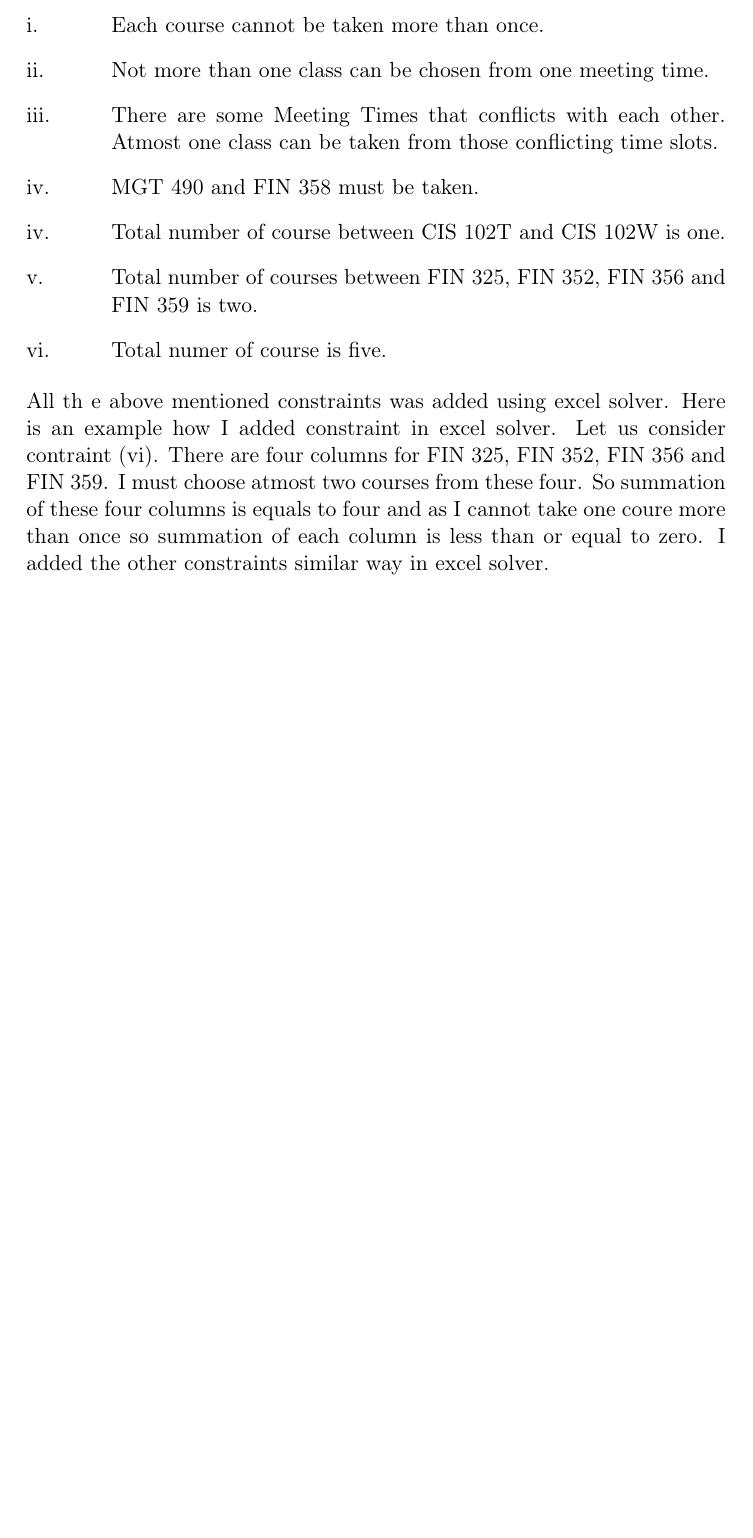
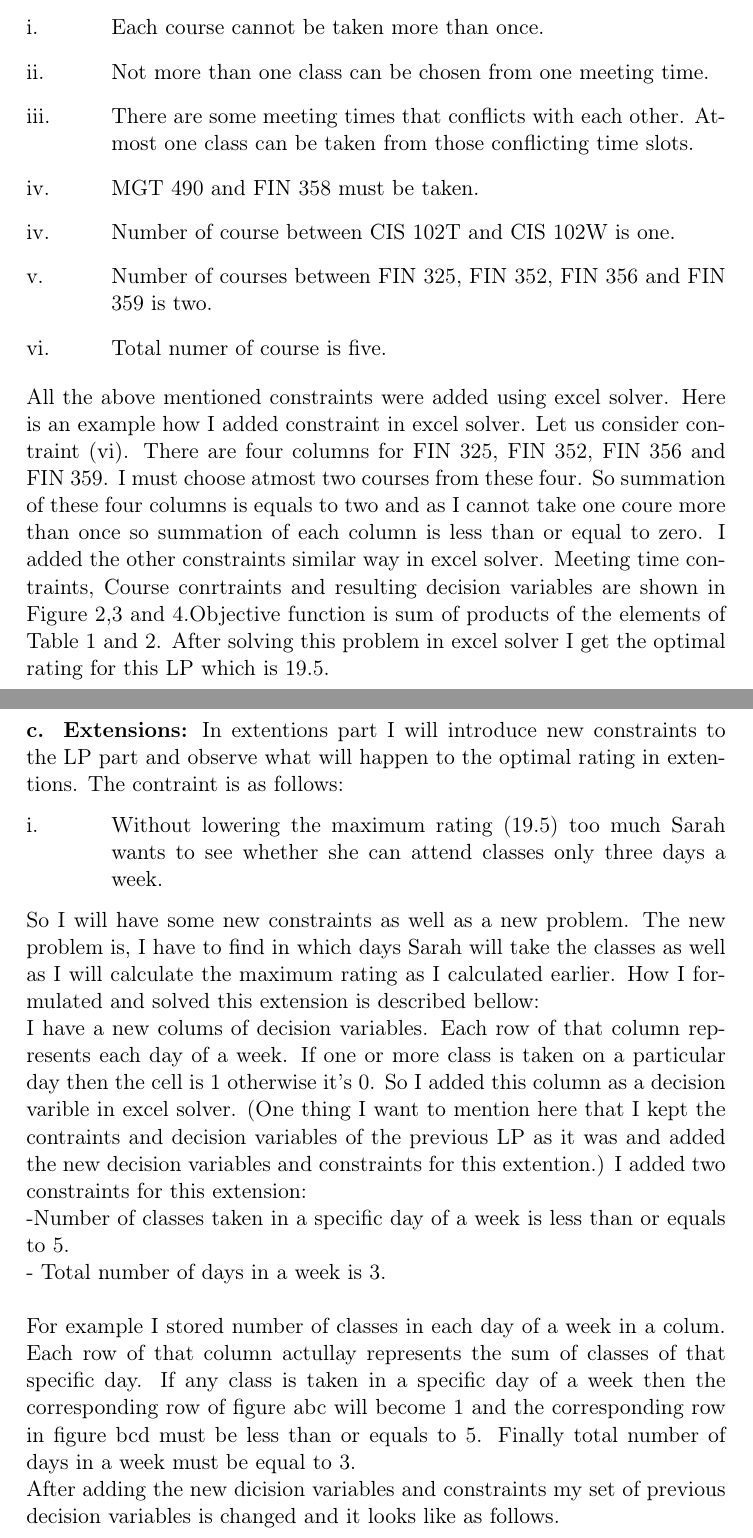
Before and after one commit to aumiaik7/CPSC5110-Project, a LaTeX document (Project.tex): part of page 5 of 5 before the commit and two parts of pages 5 and 6 of 7 after it, the two joined at a grey line, cut so that both start at the same text, the shorter picture padded with empty space. Compiled offline with pdfLaTeX.

Commit message:
writting almost done

```diff
--- a/Project.tex
+++ b/Project.tex
@@ -193,11 +193,27 @@ I used excel solver to solve the LP, unlike heuristic I had to introduce some ot
 \begin{enumerate}[align=left,style=nextline,leftmargin=1.5cm,labelsep=\parindent,font=\normalfont]
 \item[i.]  Each course cannot be taken more than once.
 \item[ii.] Not more than one class can be chosen from one meeting time.
-\item[iii.] There are some Meeting Times that conflicts with each other. Atmost one class can be taken from those conflicting time slots.
+\item[iii.] There are some meeting times that conflicts with each other. Atmost one class can be taken from those conflicting time slots.
 \item[iv.] MGT 490 and FIN 358 must be taken.
-\item[iv.] Total number of course between CIS 102T and CIS 102W is one.
-\item[v.] Total number of courses between FIN 325, FIN 352, FIN 356 and FIN 359 is two.
+\item[iv.] Number of course between CIS 102T and CIS 102W is one.
+\item[v.] Number of courses between FIN 325, FIN 352, FIN 356 and FIN 359 is two.
 \item[vi.] Total numer of course is five.
 \end{enumerate}
 
-All th e above mentioned constraints was added using excel solver. Here is an example how I added constraint in excel solver. Let us consider contraint (vi). There are four columns for FIN 325, FIN 352, FIN 356 and FIN 359. I must choose atmost two courses from these four. So summation of these four columns is equals to four and as I cannot take one coure more than once so summation of each column is less than or equal to zero. I added the other constraints similar way in excel solver.
+All the above mentioned constraints were added using excel solver. Here is an example how I added constraint in excel solver. Let us consider contraint (vi). There are four columns for FIN 325, FIN 352, FIN 356 and FIN 359. I must choose atmost two courses from these four. So summation of these four columns is equals to two and as I cannot take one coure more than once so summation of each column is less than or equal to zero. I added the other constraints similar way in excel solver. Meeting time contraints, Course conrtraints and resulting decision variables are shown in Figure 2,3 and 4.Objective function is sum of products of the elements of Table 1 and 2. After solving this problem in excel solver I get the optimal rating for this LP which is 19.5.
+\\\\\\\\\\\
+ \normalsize \textbf{c. Extensions:}
+In extentions part I will introduce new constraints to the LP part and observe what will happen to the optimal rating in extentions. The contraint is as follows:
+\begin{enumerate}[align=left,style=nextline,leftmargin=1.5cm,labelsep=\parindent,font=\normalfont]
+\item[i.]  Without lowering the maximum rating (19.5) too much Sarah wants to see whether she can attend classes only three days a week.
+\end{enumerate}
+
+So I will have some new constraints as well as a new problem. The new problem is, I have to find in which days Sarah will take the classes as well as I will calculate the maximum rating as I calculated earlier. How I formulated and solved this extension is described bellow:\\
+I have a new colums of decision variables. Each row of that column represents each day of a week. If one or more class is taken on a particular day then the cell is 1 otherwise it's 0. So I added this column as a decision varible in excel solver. (One thing I want to mention here that I kept the contraints and decision variables of the previous LP as it was and added the new decision variables and constraints for this extention.)
+I added two constraints for this extension:\\
+-Number of classes taken in a specific day of a week is less than or equals to 5.\\
+- Total number of days in a week is 3.\\
+
+For example I stored number of classes in each day of a week in a colum. Each row of that column actullay represents the sum of classes of that specific day. If any class is taken in a specific day of a week then the corresponding row of figure abc  will become 1 and the corresponding row in figure bcd must be less than or equals to 5. Finally total number of days in a week must be equal to 3.
+
+After adding the new dicision variables and constraints my set of previous decision variables is changed and it looks like as follows.
```
Also changed, not shown: Project.pdf, Project.tex (7 more changed lines), 3 other files.
